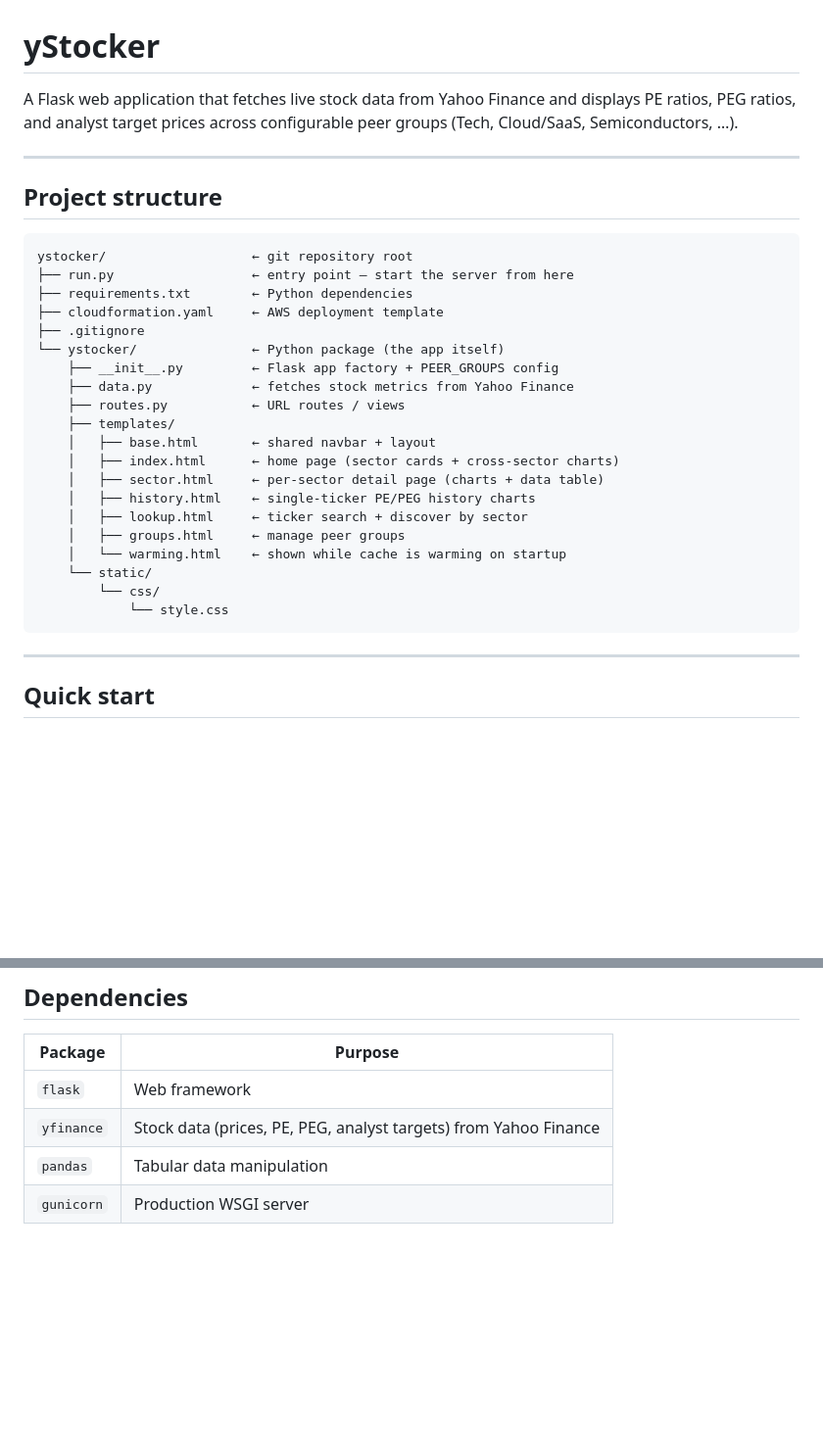
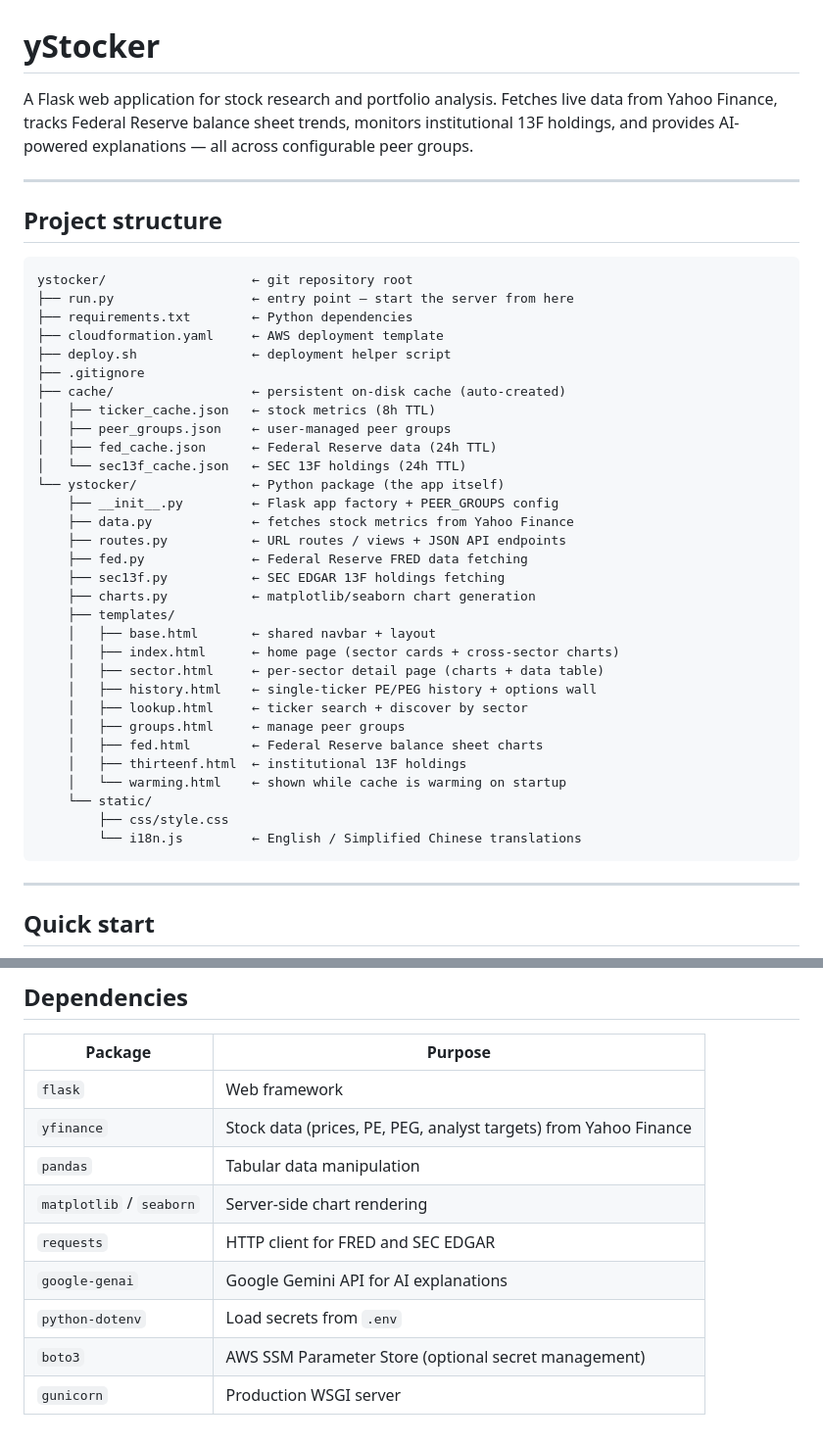
Before and after one commit to 15th-Ave-NE/ystocker, a Markdown page: README.md, 2 parts joined by grey strips. Shown at 98% size. Rendered like a GitHub page; blank space fills up the shorter version.

````diff
--- a/README.md
+++ b/README.md
@@ -1,8 +1,9 @@
 # yStocker
 
-A Flask web application that fetches live stock data from Yahoo Finance and
-displays PE ratios, PEG ratios, and analyst target prices across configurable
-peer groups (Tech, Cloud/SaaS, Semiconductors, …).
+A Flask web application for stock research and portfolio analysis. Fetches live
+data from Yahoo Finance, tracks Federal Reserve balance sheet trends, monitors
+institutional 13F holdings, and provides AI-powered explanations — all across
+configurable peer groups.
 
 ---
 
@@ -13,22 +14,33 @@ ystocker/                   ← git repository root
 ├── run.py                  ← entry point — start the server from here
 ├── requirements.txt        ← Python dependencies
 ├── cloudformation.yaml     ← AWS deployment template
+├── deploy.sh               ← deployment helper script
 ├── .gitignore
+├── cache/                  ← persistent on-disk cache (auto-created)
+│   ├── ticker_cache.json   ← stock metrics (8h TTL)
+│   ├── peer_groups.json    ← user-managed peer groups
+│   ├── fed_cache.json      ← Federal Reserve data (24h TTL)
+│   └── sec13f_cache.json   ← SEC 13F holdings (24h TTL)
 └── ystocker/               ← Python package (the app itself)
     ├── __init__.py         ← Flask app factory + PEER_GROUPS config
     ├── data.py             ← fetches stock metrics from Yahoo Finance
-    ├── routes.py           ← URL routes / views
+    ├── routes.py           ← URL routes / views + JSON API endpoints
+    ├── fed.py              ← Federal Reserve FRED data fetching
+    ├── sec13f.py           ← SEC EDGAR 13F holdings fetching
+    ├── charts.py           ← matplotlib/seaborn chart generation
     ├── templates/
     │   ├── base.html       ← shared navbar + layout
     │   ├── index.html      ← home page (sector cards + cross-sector charts)
     │   ├── sector.html     ← per-sector detail page (charts + data table)
-    │   ├── history.html    ← single-ticker PE/PEG history charts
+    │   ├── history.html    ← single-ticker PE/PEG history + options wall
     │   ├── lookup.html     ← ticker search + discover by sector
     │   ├── groups.html     ← manage peer groups
+    │   ├── fed.html        ← Federal Reserve balance sheet charts
+    │   ├── thirteenf.html  ← institutional 13F holdings
     │   └── warming.html    ← shown while cache is warming on startup
     └── static/
-        └── css/
-            └── style.css
+        ├── css/style.css
+        └── i18n.js         ← English / Simplified Chinese translations
 ```
 
 ---
@@ -233,4 +329,9 @@ gunicorn "ystocker:create_app()" --bind 0.0.0.0:8000
 | `flask` | Web framework |
 | `yfinance` | Stock data (prices, PE, PEG, analyst targets) from Yahoo Finance |
 | `pandas` | Tabular data manipulation |
+| `matplotlib` / `seaborn` | Server-side chart rendering |
+| `requests` | HTTP client for FRED and SEC EDGAR |
+| `google-genai` | Google Gemini API for AI explanations |
+| `python-dotenv` | Load secrets from `.env` |
+| `boto3` | AWS SSM Parameter Store (optional secret management) |
 | `gunicorn` | Production WSGI server |
````
Also changed, not shown: other parts of README.md (+91 -7 lines).
